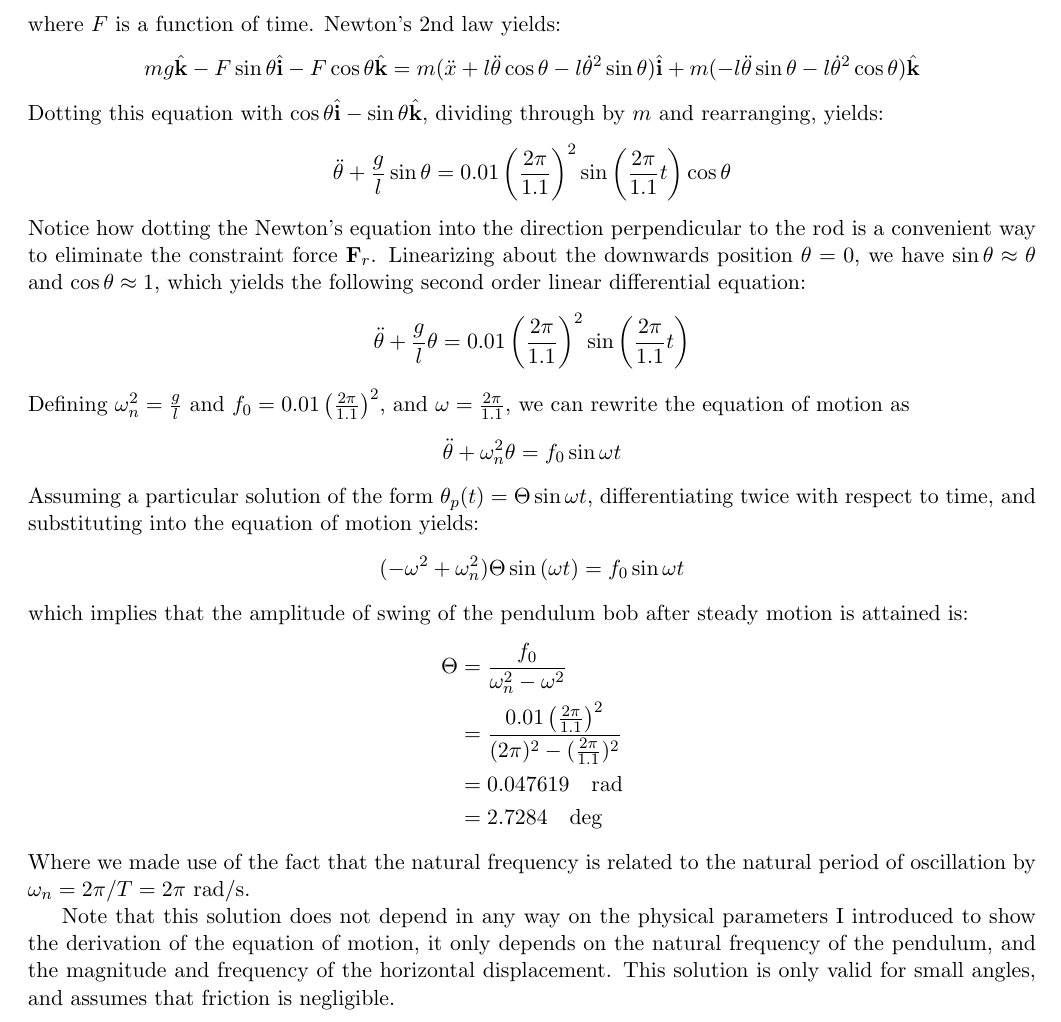
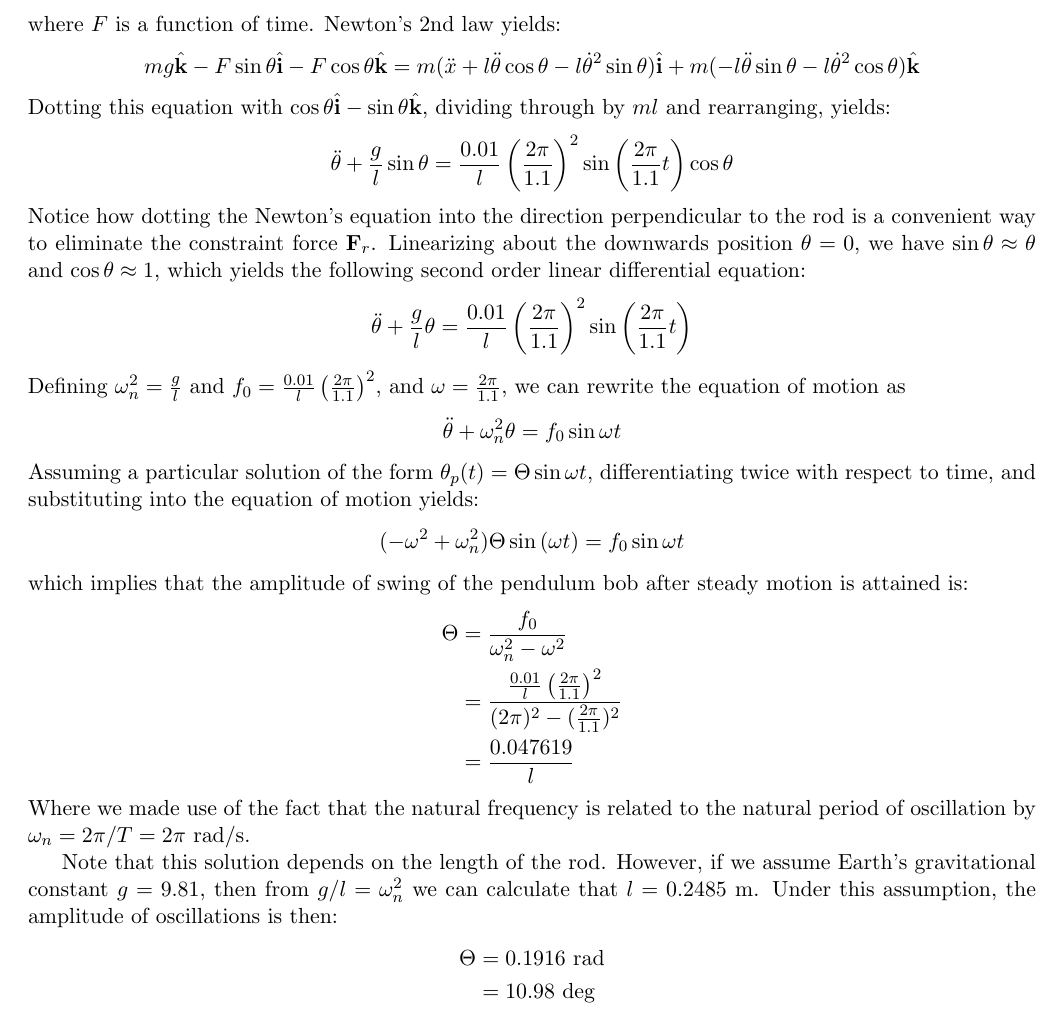
Before and after one commit to hazelnusse/FLP_Exercise, a LaTeX document (solution.tex): part of page 2 of 2, cut so that both start at the same text. Compiled offline with pdfLaTeX.

Commit message:
Added missing 1/l in f_0

```diff
--- a/solution.tex
+++ b/solution.tex
@@ -159,10 +159,10 @@ mg\hat{\mathbf{k}} - F \sin \theta \hat{\mathbf{i}} - F \cos \theta
 \cos\theta)\hat{\mathbf{k}}
 \]
 Dotting this equation with $\cos\theta\hat{\mathbf{i}} - \sin \theta \hat{\mathbf{k}}$, dividing
-through by $m$ and rearranging, yields:
+through by $ml$ and rearranging, yields:
 \[
 \ddot{\theta} + \frac{g}{l} \sin \theta =
-0.01\left(\frac{2\pi}{1.1}\right)^2\sin\left(\frac{2\pi}{1.1}t\right) \cos
+\frac{0.01}{l}\left(\frac{2\pi}{1.1}\right)^2\sin\left(\frac{2\pi}{1.1}t\right) \cos
 \theta
 \]
 Notice how dotting the Newton's equation into the direction perpendicular to
@@ -172,10 +172,10 @@ $\sin \theta \approx \theta$ and $\cos \theta \approx 1$, which yields the
 following second order linear differential equation:
 \[
 \ddot{\theta} + \frac{g}{l} \theta =
-0.01\left(\frac{2\pi}{1.1}\right)^2\sin\left(\frac{2\pi}{1.1}t\right)
+\frac{0.01}{l}\left(\frac{2\pi}{1.1}\right)^2\sin\left(\frac{2\pi}{1.1}t\right)
 \]
 Defining $\omega_n^2 = \frac{g}{l}$ and $f_0 =
-0.01\left(\frac{2\pi}{1.1}\right)^2$, and $\omega = \frac{2\pi}{1.1}$, we can
+\frac{0.01}{l}\left(\frac{2\pi}{1.1}\right)^2$, and $\omega = \frac{2\pi}{1.1}$, we can
 rewrite the equation of motion as
 \[
 \ddot{\theta} + \omega_n^2 \theta = f_0 \sin \omega t
@@ -191,18 +191,19 @@ which implies that the amplitude of swing of the pendulum bob after steady
 motion is attained is:
 \begin{align*}
   \Theta &= \frac{f_0}{\omega_n^2 - \omega^2} \\
-         &= \frac{0.01\left(\frac{2\pi}{1.1}\right)^2}{(2\pi)^2 -
+         &= \frac{\frac{0.01}{l}\left(\frac{2\pi}{1.1}\right)^2}{(2\pi)^2 -
          (\frac{2\pi}{1.1})^2} \\
-         &= 0.047619 \quad \text{rad}\\
-         &= 2.7284 \quad \text{deg}
+         &= \frac{0.047619}{l}
 \end{align*}
 Where we made use of the fact that the natural frequency is related to the
 natural period of oscillation by $\omega_n = 2\pi / T = 2\pi$ rad/s.
 
-Note that this solution does not depend in any way on the physical parameters I
-introduced to show the derivation of the equation of motion, it only depends on
-the natural frequency of the pendulum, and the magnitude and frequency of the
-horizontal displacement. This solution is only valid for small angles, and
-assumes that friction is negligible.
-
+Note that this solution depends on the length of the rod.  However, if we
+assume Earth's gravitational constant $g=9.81$, then from $g/l=\omega_n^2$ we
+can calculate that $l = 0.2485$ m.  Under this assumption, the amplitude of
+oscillations is then:
+\begin{align*}
+  \Theta &= 0.1916 \text{ rad}\\
+         &= 10.98  \text{ deg}
+\end{align*}
 \end{document}
```
